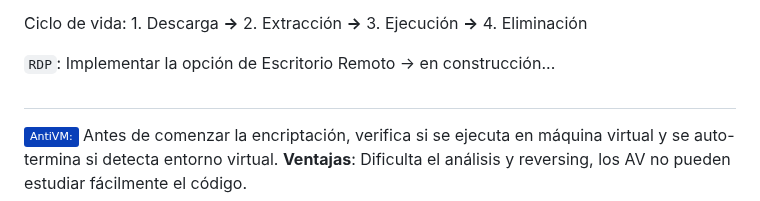
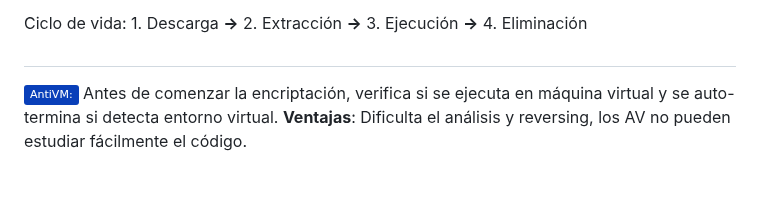
Before and after one commit to R3LI4NT/Invasor, a Markdown page: README.md, the part around the change. GitHub-like rendering; badges without logos; blank space fills up the shorter version.

```diff
--- a/README.md
+++ b/README.md
@@ -229,9 +229,6 @@ Utiliza métodos de descarga alternativos como HttpClient, WebClient y Certutil.
 
 Ciclo de vida: 1. Descarga **→** 2. Extracción **→** 3. Ejecución **→** 4. Eliminación
 
-</br>
-
-`RDP`: Implementar la opción de Escritorio Remoto -> en construcción...
 <h1 align="center"></h1>
 
 <img src="https://img.shields.io/badge/AntiVM:-093fb9.svg"> Antes de comenzar la encriptación, verifica si se ejecuta en máquina virtual y se auto-termina si detecta entorno virtual. **Ventajas**: Dificulta el análisis y reversing, los AV no pueden estudiar fácilmente el código.
```
